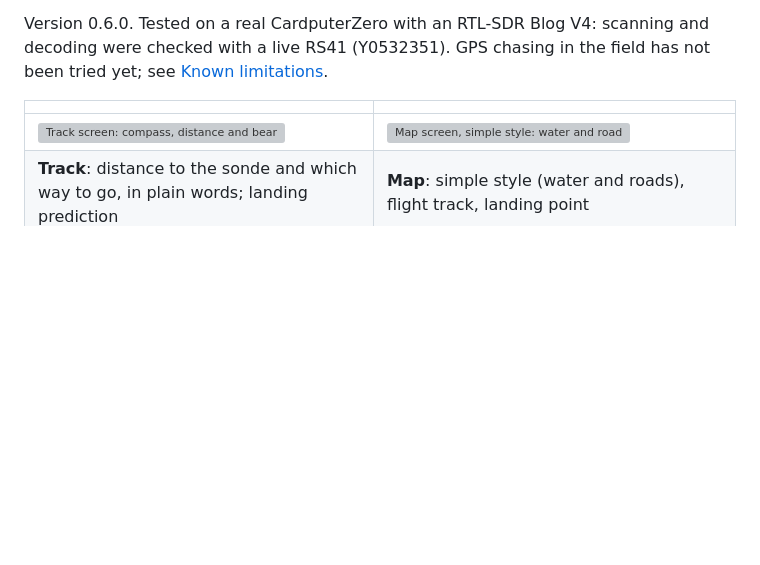
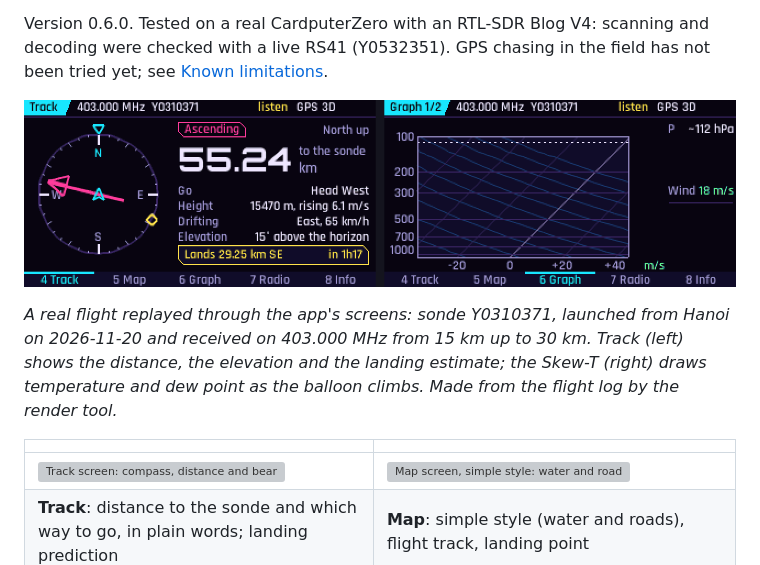
Before and after one commit to hieuha/CardputerZero-Sondechase, a Markdown page: README.md, the part around the change. Drawn GitHub-style; pictures changed too: screenshots/replay-y0310371.gif (added); blank space fills up the shorter version; grey boxes are pictures that could not be loaded.

```diff
--- a/README.md
+++ b/README.md
@@ -17,6 +17,12 @@ RS41 radiosonde receiver, decoder and chase aid for the M5Stack CardputerZero (R
 
 Version 0.6.0. Tested on a real CardputerZero with an RTL-SDR Blog V4: scanning and decoding were checked with a live
 RS41 (Y0532351). GPS chasing in the field has not been tried yet; see [Known limitations](#known-limitations).
+
+![Replay of sonde Y0310371 through the app: Track and Skew-T from 15 to 30 km](screenshots/replay-y0310371.gif)
+
+*A real flight replayed through the app's screens: sonde Y0310371, launched from Hanoi on 2026-11-20 and received on
+403.000 MHz from 15 km up to 30 km. Track (left) shows the distance, the elevation and the landing estimate; the
+Skew-T (right) draws temperature and dew point as the balloon climbs. Made from the flight log by the render tool.*
 
 | | |
 |---|---|
```
Also changed, not shown: README.vi.md (+6 -0 lines), docs/deployment-guide.md (+3 -0 lines).
